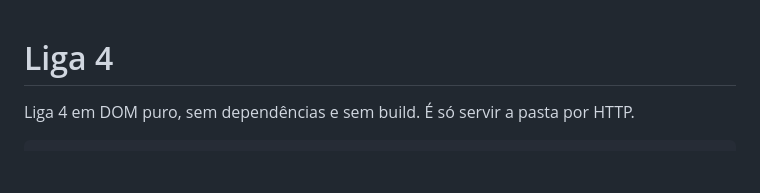
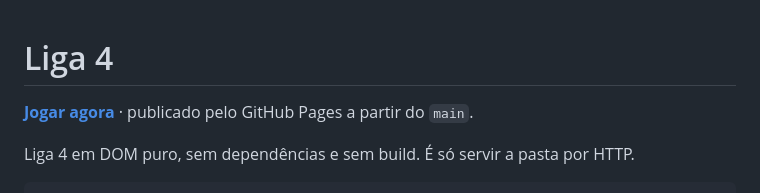
Before and after one commit to f-neves/conect-four, a Markdown page: README.md, the part around the change. Rendered like a GitHub page; blank space fills up the shorter version.

Commit message:
Aponta o README para o site publicado

```diff
--- a/README.md
+++ b/README.md
@@ -1,4 +1,6 @@
 # Liga 4
+
+**[Jogar agora](https://f-neves.github.io/conect-four/)** · publicado pelo GitHub Pages a partir do `main`.
 
 Liga 4 em DOM puro, sem dependências e sem build. É só servir a pasta por HTTP.
 
```
